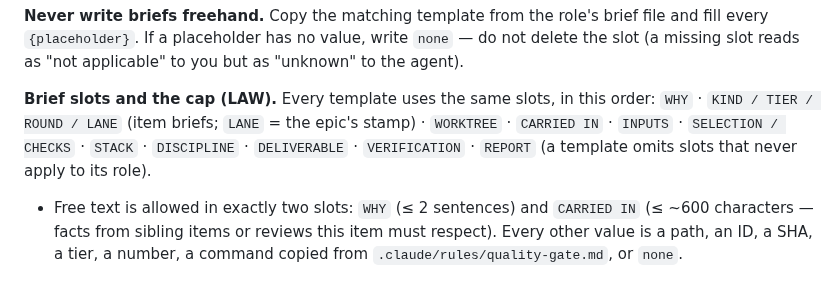
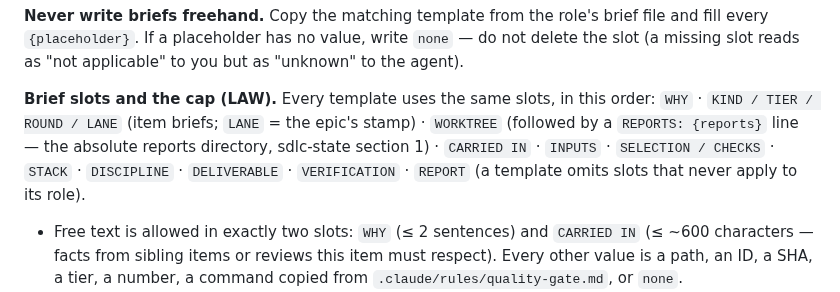
Before and after one commit to paulermo/claude-agent-sdlc, a Markdown page: skills/sdlc-dispatch/SKILL.md, the part around the change. Drawn GitHub-style.

Commit message:
sdlc-dispatch: REPORTS line in the slot law

```diff
--- a/skills/sdlc-dispatch/SKILL.md
+++ b/skills/sdlc-dispatch/SKILL.md
@@ -44,7 +44,7 @@ Dispatch by the agent's **registered name** — never by file path — with the
 
 **Never write briefs freehand.** Copy the matching template from the role's brief file and fill every `{placeholder}`. If a placeholder has no value, write `none` — do not delete the slot (a missing slot reads as "not applicable" to you but as "unknown" to the agent).
 
-**Brief slots and the cap (LAW).** Every template uses the same slots, in this order: `WHY` · `KIND / TIER / ROUND / LANE` (item briefs; `LANE` = the epic's stamp) · `WORKTREE` · `CARRIED IN` · `INPUTS` · `SELECTION / CHECKS` · `STACK` · `DISCIPLINE` · `DELIVERABLE` · `VERIFICATION` · `REPORT` (a template omits slots that never apply to its role).
+**Brief slots and the cap (LAW).** Every template uses the same slots, in this order: `WHY` · `KIND / TIER / ROUND / LANE` (item briefs; `LANE` = the epic's stamp) · `WORKTREE` (followed by a `REPORTS: {reports}` line — the absolute reports directory, sdlc-state section 1) · `CARRIED IN` · `INPUTS` · `SELECTION / CHECKS` · `STACK` · `DISCIPLINE` · `DELIVERABLE` · `VERIFICATION` · `REPORT` (a template omits slots that never apply to its role).
 
 - Free text is allowed in exactly two slots: `WHY` (≤ 2 sentences) and `CARRIED IN` (≤ ~600 characters — facts from sibling items or reviews this item must respect). Every other value is a path, an ID, a SHA, a tier, a number, a command copied from `.claude/rules/quality-gate.md`, or `none`.
 - `{standing lines}` at the end of `DISCIPLINE` = the lines of `process.standing_brief_lines.all` followed by `process.standing_brief_lines["{Role}"]`, one per line (absent: nothing). They do not count toward the cap.
```
